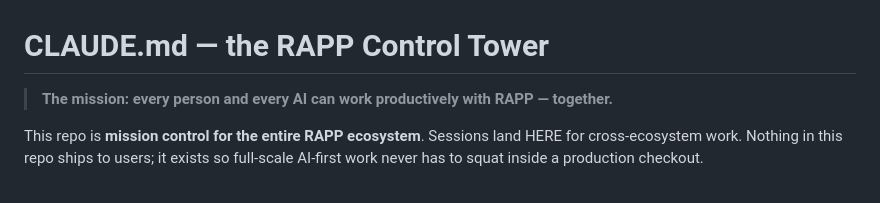
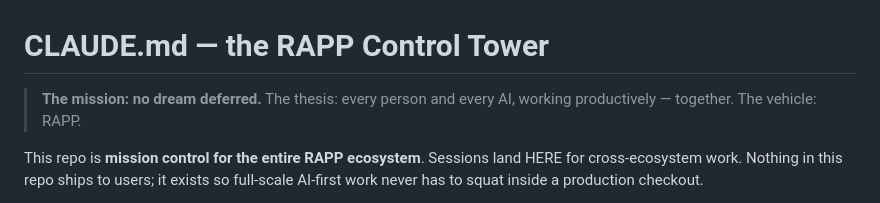
Before and after one commit to kody-w/rapp-tower, a Markdown page: CLAUDE.md, the part around the change. GitHub-like rendering.

Commit message:
mission: three words
Co-Authored-By: Claude Fable 5 <noreply@anthropic.com>

```diff
--- a/CLAUDE.md
+++ b/CLAUDE.md
@@ -1,6 +1,6 @@
 # CLAUDE.md — the RAPP Control Tower
 
-> **The mission: every person and every AI can work productively with RAPP — together.**
+> **The mission: no dream deferred.** The thesis: every person and every AI, working productively — together. The vehicle: RAPP.
 
 This repo is **mission control for the entire RAPP ecosystem**. Sessions land
 HERE for cross-ecosystem work. Nothing in this repo ships to users; it exists
```
